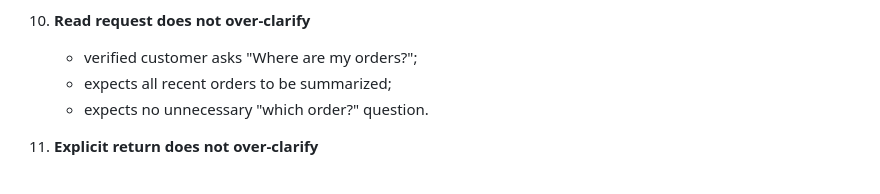
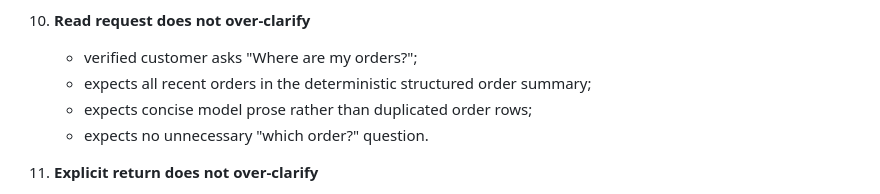
Before and after one commit to AntonByk/bookly-agent, a Markdown page: evals/README.md, the part around the change. GitHub-like rendering.

Commit message:
docs: align order eval with structured customer UI

```diff
--- a/evals/README.md
+++ b/evals/README.md
@@ -101,7 +101,8 @@ The suite contains paired positive and negative behaviors rather than only testi
 
 10. **Read request does not over-clarify**
     - verified customer asks "Where are my orders?";
-    - expects all recent orders to be summarized;
+    - expects all recent orders in the deterministic structured order summary;
+    - expects concise model prose rather than duplicated order rows;
     - expects no unnecessary "which order?" question.
 
 11. **Explicit return does not over-clarify**
```
